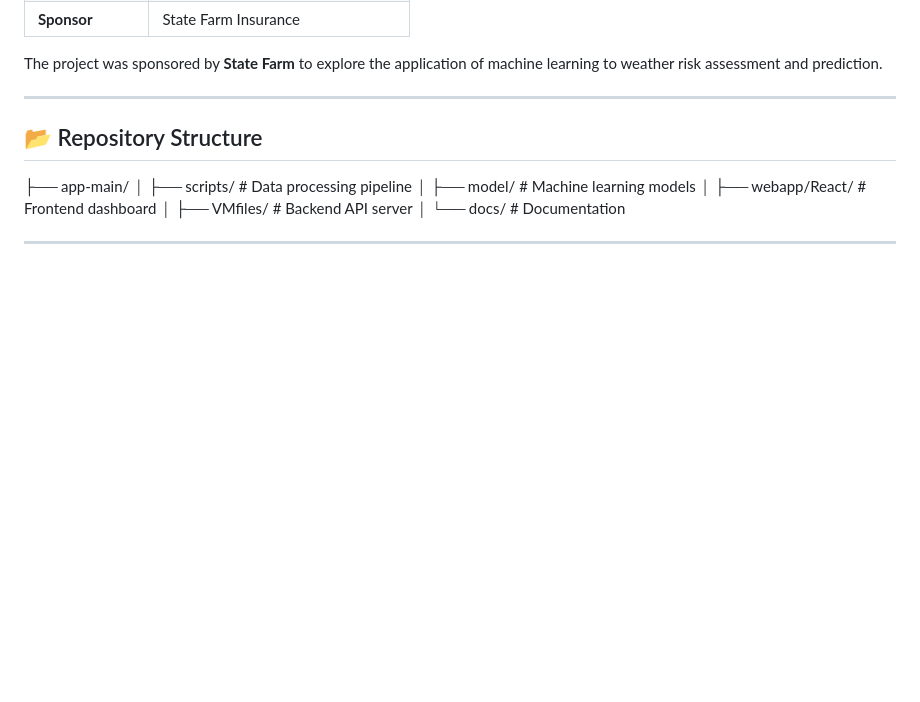
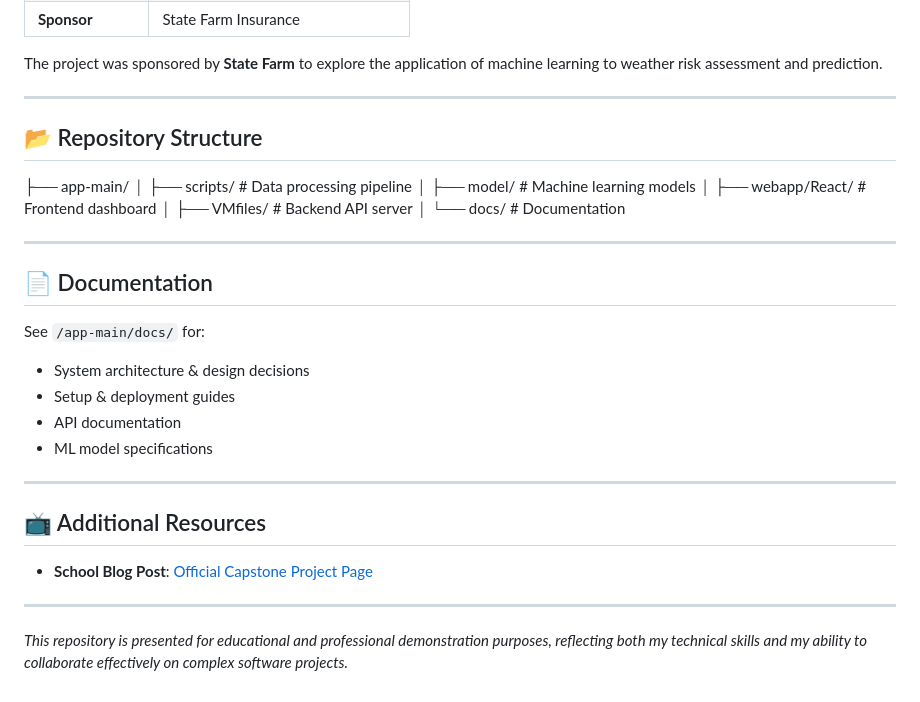
Before and after one commit to Mason-Berry/SeniorDesign, a Markdown page: README.md, the part around the change. Rendered like a GitHub page; blank space fills up the shorter version.

```diff
--- a/README.md
+++ b/README.md
@@ -122,3 +122,21 @@ The project was sponsored by **State Farm** to explore the application of machin
 │ └── docs/ # Documentation
 
 ---
+
+## 📄 Documentation
+
+See `/app-main/docs/` for:
+- System architecture & design decisions
+- Setup & deployment guides
+- API documentation
+- ML model specifications
+
+---
+
+## 📺 Additional Resources
+
+- **School Blog Post**: [Official Capstone Project Page](https://websites.uta.edu/cseseniordesign/2025/08/04/forecast-tx/)
+
+---
+
+*This repository is presented for educational and professional demonstration purposes, reflecting both my technical skills and my ability to collaborate effectively on complex software projects.*
```
